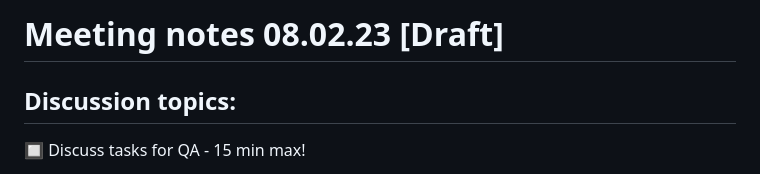
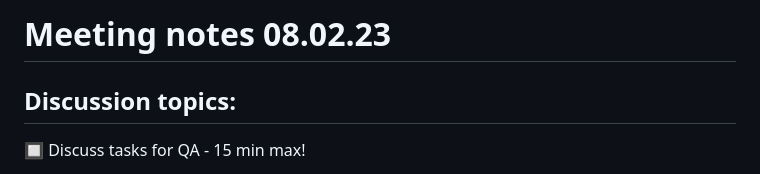
Before and after one commit to scholokov/qax-portal-2, a Markdown page: Meeting notes/Meeting notes 08.02.23.md, the part around the change. Rendered like a GitHub page.

```diff
--- a/Meeting notes/Meeting notes 08.02.23.md
+++ b/Meeting notes/Meeting notes 08.02.23.md
@@ -1,4 +1,4 @@
-# Meeting notes 08.02.23 [Draft]
+# Meeting notes 08.02.23
 
 ## Discussion topics:
 
```
